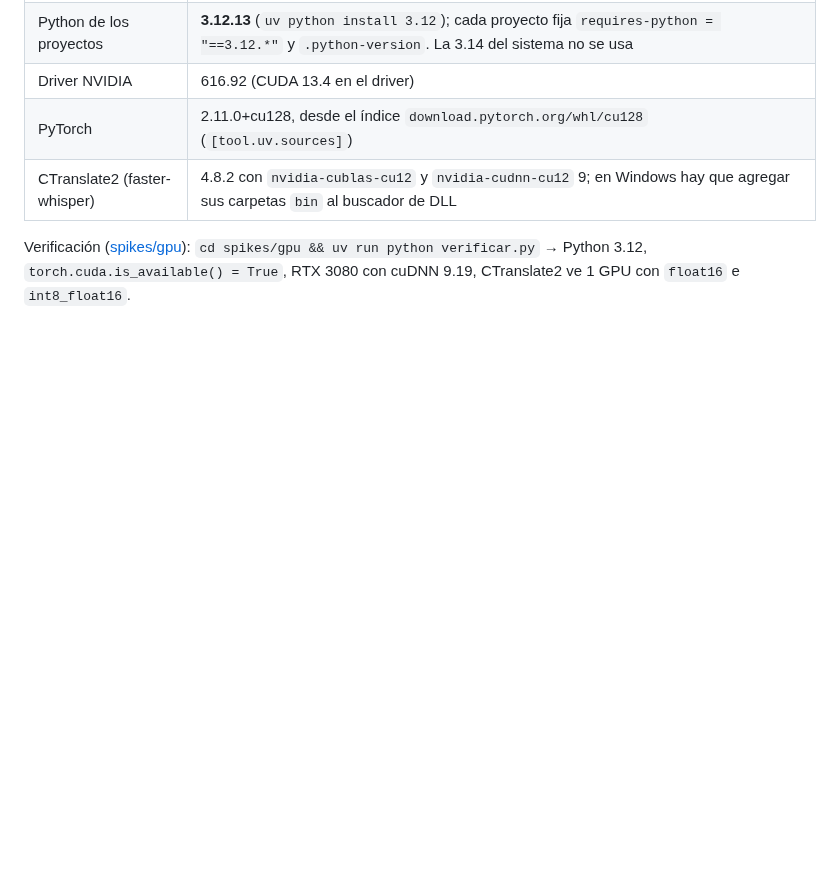
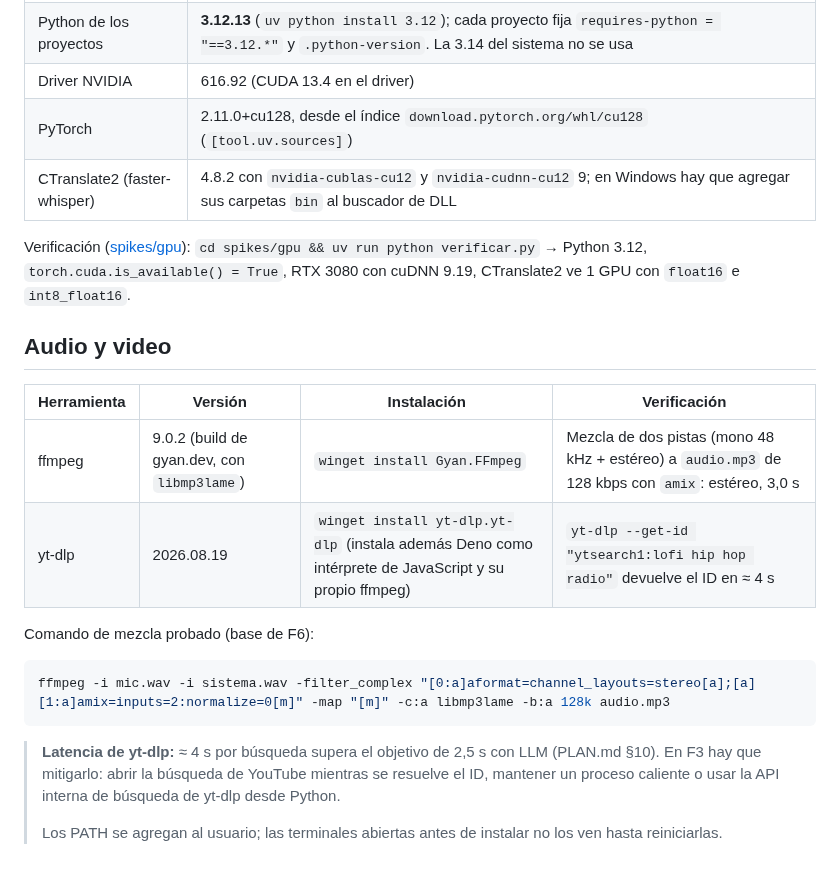
Before and after one commit to MaxLezano/LuchiAssistant, a Markdown page: docs/ENTORNO.md, the part around the change. GitHub-like rendering; blank space fills up the shorter version.

Commit message:
docs(infra): registrar ffmpeg y yt-dlp con sus verificaciones
Refs #4

````diff
--- a/docs/ENTORNO.md
+++ b/docs/ENTORNO.md
@@ -51,3 +51,20 @@ Prueba de tool calling con `think: false` y temperatura 0 ([spikes/ollama](../sp
 | CTranslate2 (faster-whisper) | 4.8.2 con `nvidia-cublas-cu12` y `nvidia-cudnn-cu12` 9; en Windows hay que agregar sus carpetas `bin` al buscador de DLL |
 
 Verificación ([spikes/gpu](../spikes/gpu/)): `cd spikes/gpu && uv run python verificar.py` → Python 3.12, `torch.cuda.is_available() = True`, RTX 3080 con cuDNN 9.19, CTranslate2 ve 1 GPU con `float16` e `int8_float16`.
+
+## Audio y video
+
+| Herramienta | Versión | Instalación | Verificación |
+|---|---|---|---|
+| ffmpeg | 9.0.2 (build de gyan.dev, con `libmp3lame`) | `winget install Gyan.FFmpeg` | Mezcla de dos pistas (mono 48 kHz + estéreo) a `audio.mp3` de 128 kbps con `amix`: estéreo, 3,0 s |
+| yt-dlp | 2026.08.19 | `winget install yt-dlp.yt-dlp` (instala además Deno como intérprete de JavaScript y su propio ffmpeg) | `yt-dlp --get-id "ytsearch1:lofi hip hop radio"` devuelve el ID en ≈ 4 s |
+
+Comando de mezcla probado (base de F6):
+
+```bash
+ffmpeg -i mic.wav -i sistema.wav -filter_complex "[0:a]aformat=channel_layouts=stereo[a];[a][1:a]amix=inputs=2:normalize=0[m]" -map "[m]" -c:a libmp3lame -b:a 128k audio.mp3
+```
+
+> **Latencia de yt-dlp:** ≈ 4 s por búsqueda supera el objetivo de 2,5 s con LLM (PLAN.md §10). En F3 hay que mitigarlo: abrir la búsqueda de YouTube mientras se resuelve el ID, mantener un proceso caliente o usar la API interna de búsqueda de yt-dlp desde Python.
+>
+> Los PATH se agregan al usuario; las terminales abiertas antes de instalar no los ven hasta reiniciarlas.
````
